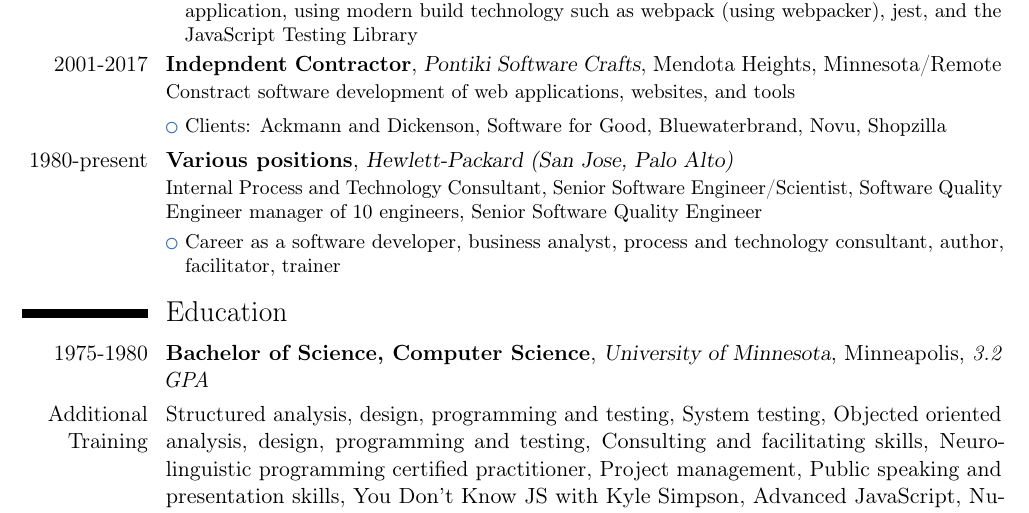
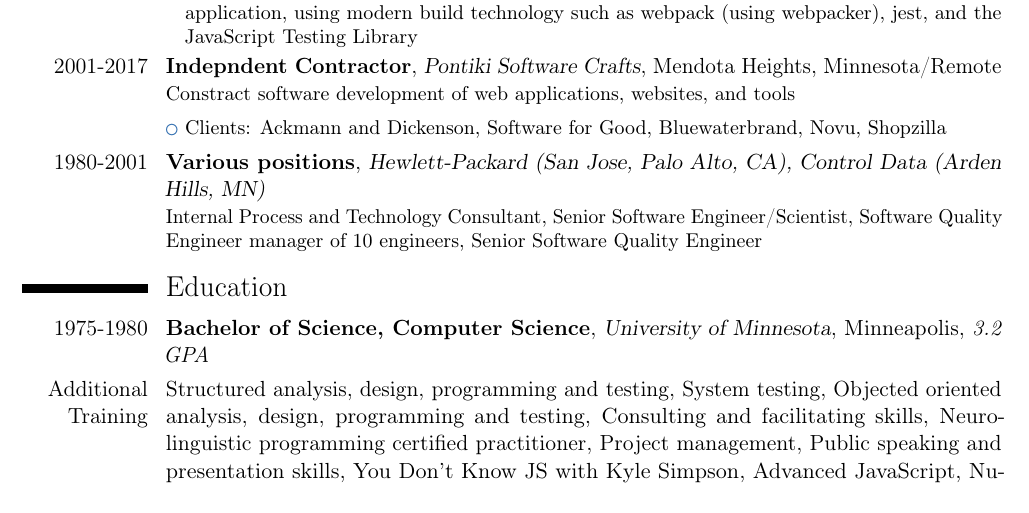
Before and after one commit to tamouse/resume, a LaTeX CV (docs/resume.tex): part of page 2 of 2, cut so that both start at the same text. Compiled offline with pdfLaTeX.

Commit message:
Published 2022-05-27T12:38:15.CDT

```diff
--- a/docs/resume.tex
+++ b/docs/resume.tex
@@ -66,17 +65,13 @@
 \cvlistitem{\small architected and developed the JavaScript front end code in React to provide a good separation of concerns ensuring testability and writing tests where none existed prior; lowering maintenance costs, and ensuring easy replaceability to enable new features to be added with less overall effort and more predictability.}
 \cvlistitem{\small built Rails models, controllers, views, and React components for new Kickserv features.}
 \cvlistitem{\small rebuilt all the tooling for building, testing, and delivering front end code with the Rails application, using modern build technology such as webpack (using webpacker), jest, and the JavaScript Testing Library}
-
 \cventry{2001-2017}{Indepndent Contractor}{Pontiki Software Crafts}{Mendota Heights, Minnesota/Remote}{}{%
 Constract software development of web applications, websites, and tools
 }
 \cvlistitem{\small Clients: Ackmann and Dickenson, Software for Good, Bluewaterbrand, Novu, Shopzilla}
-
-\cventry{1980-present}{Various positions}{Hewlett-Packard (San Jose, Palo Alto)}{}{}{%
+\cventry{1980-2001}{Various positions}{Hewlett-Packard (San Jose, Palo Alto, CA), Control Data (Arden Hills, MN)}{}{}{%
 Internal Process and Technology Consultant,  Senior Software Engineer/Scientist, Software Quality Engineer manager of 10 engineers, Senior Software Quality Engineer
 }
-\cvlistitem{\small Career as a software developer, business analyst, process and technology consultant, author, facilitator, trainer}
-
 
 \section{Education}
 \cventry{1975-1980}{Bachelor of Science, Computer Science}{University of Minnesota}{Minneapolis}{\textit{3.2 GPA}}{}
```
Also changed, not shown: docs/resume.pdf, docs/resume.tex (1 more changed lines), 4 other files.
